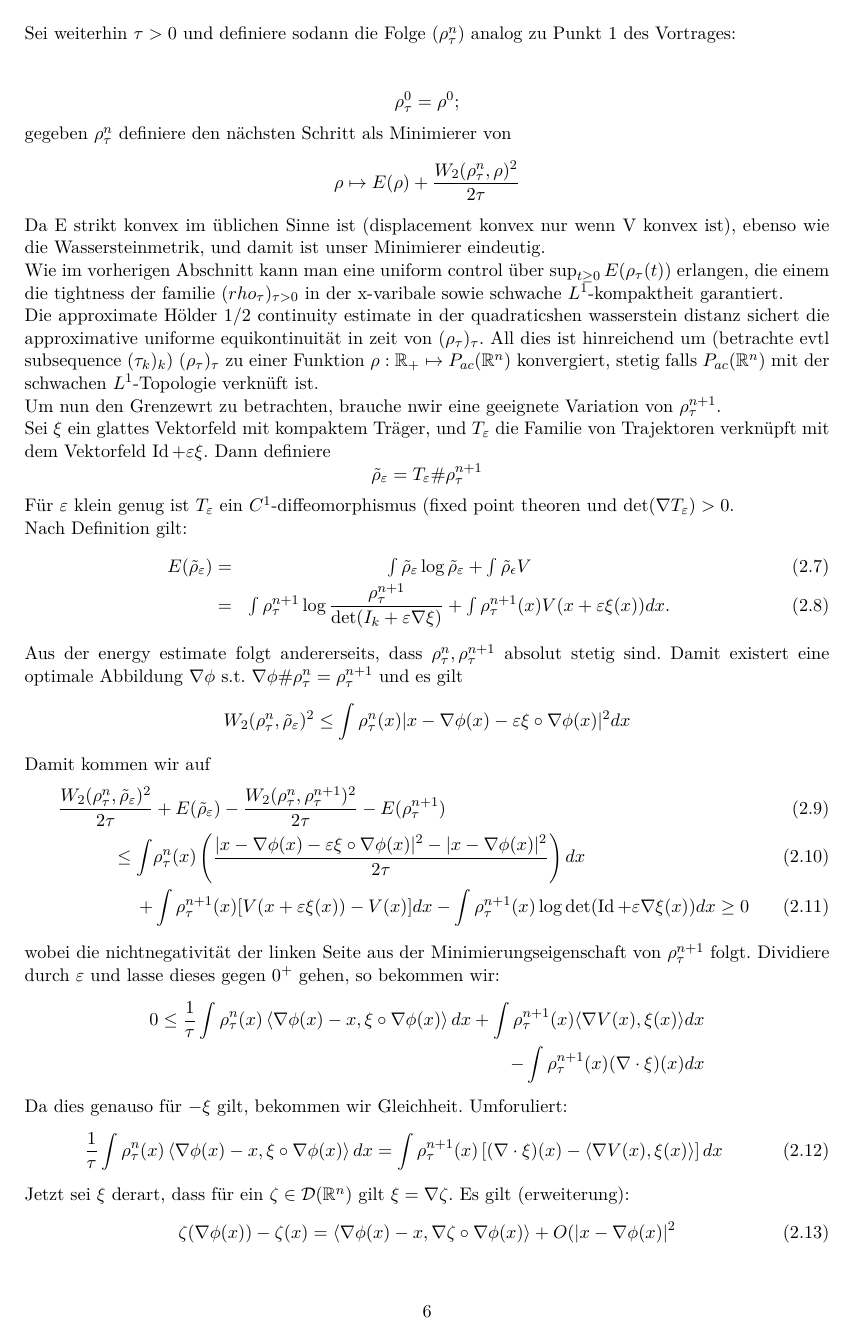
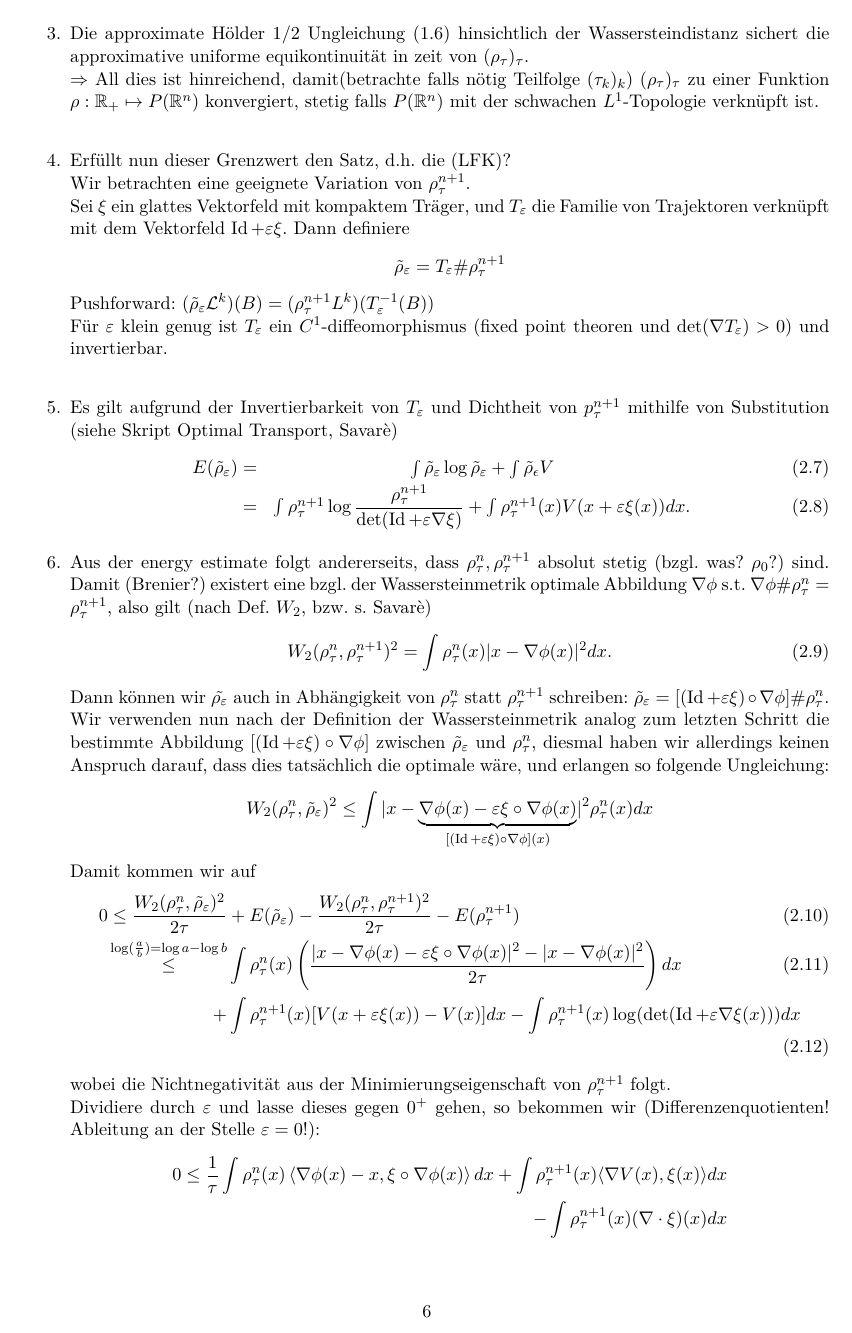
Before and after one commit to ManuMacB/SeminarOptTrsp, a LaTeX document (seminar.tex): page 6 of 7. Compiled offline with pdfLaTeX; a LaTeX package or settings file that is missing is left out.

Commit message:
Seminar 1.1.5

```diff
--- a/seminar.tex
+++ b/seminar.tex
@@ -302,11 +299,0 @@ Betrachte das Energie-Funktional \[E(\rho)=\int \rho \log \rho + \int\rho V\] au
-Sei \\
-Sei weiterhin $\tau>0$ und definiere sodann die Folge $(\rho_\tau^n)$ analog zu Punkt 1 des Vortrages:\\
-
-\[\rho_\tau^0=\rho^0; \]
-gegeben $\rho_\tau^n$ definiere den nächsten Schritt als Minimierer von
-\begin{equation*} \rho \mapsto E(\rho)+\dfrac{W_2(\rho_\tau^n,\rho)^2}{2\tau}
-\end{equation*}
-Da E strikt konvex im üblichen Sinne ist (displacement konvex nur wenn V konvex ist), ebenso wie die Wassersteinmetrik, und damit ist unser Minimierer eindeutig. \\
-Wie im vorherigen Abschnitt kann man eine uniform control über $\sup_{t\geq 0} E(\rho_\tau(t))$ erlangen, die einem die tightness der familie $(rho_\tau)_{\tau >0}$ in der x-varibale sowie schwache $L^1$-kompaktheit garantiert. \\
-Die approximate Hölder 1/2 continuity estimate in der quadraticshen wasserstein distanz sichert die approximative uniforme equikontinuität in zeit von $(\rho_\tau)_\tau$. All dies ist hinreichend um (betrachte evtl subsequence $(\tau_k)_k$) $(\rho_\tau)_\tau$ zu einer Funktion $\rho: \RR_+ \mapsto P_{ac}(\RR^n)$ konvergiert, stetig falls $P_{ac}(\RR^n)$ mit der schwachen $L^1$-Topologie verknüft ist. \\
-Um nun den Grenzewrt zu betrachten, brauche nwir eine geeignete Variation von $\rho_\tau^{n+1}$.\\
@@ -313,23 +304,33 @@ Um nun den Grenzewrt zu betrachten, brauche nwir eine geeignete Variation von $\
+\item Die approximate Hölder 1/2 Ungleichung (\ref{Hölder}) hinsichtlich der Wassersteindistanz sichert die approximative uniforme equikontinuität in zeit von $(\rho_\tau)_\tau$. \\
+$\Rightarrow$ All dies ist hinreichend, damit(betrachte falls nötig Teilfolge $(\tau_k)_k$) $(\rho_\tau)_\tau$ zu einer Funktion $\rho: \RR_+ \mapsto P(\RR^n)$ konvergiert, stetig falls $P(\RR^n)$ mit der schwachen $L^1$-Topologie verknüpft ist. \\
+\item Erfüllt nun dieser Grenzwert den Satz, d.h. die (LFK)? \\
+Wir betrachten eine geeignete Variation von $\rho_\tau^{n+1}$.\\
 Sei $\xi$ ein glattes Vektorfeld mit kompaktem Träger, und $T_\varepsilon$ die Familie von Trajektoren verknüpft mit dem Vektorfeld $\operatorname{Id} +\varepsilon\xi$. Dann definiere
 \[\tilde{\rho}_\varepsilon=T_\varepsilon \#\rho_\tau^{n+1} \]
-Für $\varepsilon$ klein genug ist $T_\varepsilon$ ein $C^1$-diffeomorphismus (fixed point theoren und $\det(\nabla T_\varepsilon)>0$.\\
-Nach Definition gilt:
+Pushforward: $(\tilde{\rho}_\varepsilon \mathcal{L}^k)(B)=(\rho_\tau^{n+1}L^k)(T_\varepsilon^{-1}(B))$\\
+Für $\varepsilon$ klein genug ist $T_\varepsilon$ ein $C^1$-diffeomorphismus (fixed point theoren und $\det(\nabla T_\varepsilon)>0$) und invertierbar.\\
+\item Es gilt aufgrund der Invertierbarkeit von $T_\varepsilon$ und Dichtheit von $p_\tau^{n+1}$ mithilfe von Substitution (siehe Skript Optimal Transport, Savarè)
 \begin{eqnarray}
 E(\tilde{\rho}_\varepsilon)=&\int\tilde{\rho}_\varepsilon\log\tilde{\rho}_\varepsilon+\int\tilde{\rho}_\epsilon V\\
-=&\int \rho_\tau^{n+1}\log\dfrac{\rho_\tau^{n+1}}{\det(I_k+\varepsilon \nabla \xi)}+\int \rho_\tau^{n+1}(x)V(x+\varepsilon\xi(x))dx.
+=&\int \rho_\tau^{n+1}\log\dfrac{\rho_\tau^{n+1}}{\det(\operatorname{Id}+\varepsilon \nabla \xi)}+\int \rho_\tau^{n+1}(x)V(x+\varepsilon\xi(x))dx.
 \end{eqnarray}
-Aus der energy estimate folgt andererseits, dass $\rho_\tau^n, \rho_\tau^{n+1}$ absolut stetig sind. Damit existert eine optimale Abbildung $\nabla \phi$ s.t. $\nabla \phi \# \rho_\tau^n=\rho_\tau^{n+1}$ und es gilt
+\item Aus der energy estimate folgt andererseits, dass $\rho_\tau^n, \rho_\tau^{n+1}$ absolut stetig (bzgl. was? $\rho_0$?) sind. Damit (Brenier?) existert eine bzgl. der Wassersteinmetrik optimale Abbildung $\nabla \phi$ s.t. $\nabla \phi \# \rho_\tau^n=\rho_\tau^{n+1}$, also gilt (nach Def. $W_2$, bzw. s. Savarè)
+\begin{equation}
+W_2(\rho_\tau^n,\rho_\tau^{n+1})^2=\int \rho_\tau^n(x)\vert x-\nabla\phi(x)\vert^2 dx.
+\end{equation}
+Dann können wir $\tilde{\rho_\varepsilon}$ auch in Abhängigkeit von $\rho_\tau^n$ statt $\rho_\tau^{n+1}$ schreiben: $\tilde{\rho}_\varepsilon=[(\operatorname{Id}+\varepsilon\xi)\circ\nabla\phi]\#\rho_\tau^n$.\\
+Wir verwenden nun nach der Definition der Wassersteinmetrik analog zum letzten Schritt die bestimmte Abbildung $[(\operatorname{Id}+\varepsilon\xi)\circ\nabla\phi]$ zwischen $\tilde{\rho}_\varepsilon$ und $\rho_\tau^n$, diesmal haben wir allerdings keinen Anspruch darauf, dass dies tatsächlich die optimale wäre, und erlangen so folgende Ungleichung:
 \begin{equation*}
-W_2(\rho_\tau^n,\tilde{\rho}_\varepsilon)^2 \leq \int \rho_\tau^n(x)\vert x-\nabla \phi(x)-\varepsilon\xi\circ\nabla\phi(x)\vert^2dx
+W_2(\rho_\tau^n,\tilde{\rho}_\varepsilon)^2 \leq \int \vert x-\underset{[(\operatorname{Id}+\varepsilon\xi)\circ\nabla\phi](x)}{\underbrace{\nabla \phi(x)-\varepsilon\xi\circ\nabla\phi(x)}}\vert^2 \rho_\tau^n(x)dx
 \end{equation*}
 Damit kommen wir auf
 \begin{align}
-\dfrac{W_2(\rho_\tau^n,\tilde{\rho}_\varepsilon)^2}{2\tau}&+E(\tilde{\rho}_\varepsilon)-\dfrac{W_2(\rho_\tau^n,\rho_\tau^{n+1})^2}{2\tau}-E(\rho_\tau^{n+1})\\
-\leq\int&\rho_\tau^n(x)\left(\dfrac{\vert x-\nabla \phi(x)-\varepsilon\xi\circ\nabla\phi(x)\vert^2-\vert x-\nabla\phi(x)\vert^2}{2\tau}\right)dx\\
-+&\int\rho_\tau^{n+1}(x)[V(x+\varepsilon\xi(x))-V(x)]dx-\int\rho_\tau^{n+1}(x)\log \det(\operatorname{Id}+\varepsilon\nabla\xi(x))dx\geq 0
+0\leq\dfrac{W_2(\rho_\tau^n,\tilde{\rho}_\varepsilon)^2}{2\tau}&+E(\tilde{\rho}_\varepsilon)-\dfrac{W_2(\rho_\tau^n,\rho_\tau^{n+1})^2}{2\tau}-E(\rho_\tau^{n+1})\\
+\overset{\log(\frac{a}{b})=\log a-\log b}\leq&\int\rho_\tau^n(x)\left(\dfrac{\vert x-\nabla \phi(x)-\varepsilon\xi\circ\nabla\phi(x)\vert^2-\vert x-\nabla\phi(x)\vert^2}{2\tau}\right)dx\\
++&\int\rho_\tau^{n+1}(x)[V(x+\varepsilon\xi(x))-V(x)]dx-\int\rho_\tau^{n+1}(x)\log( \det(\operatorname{Id}+\varepsilon\nabla\xi(x)))dx
 \end{align}
-wobei die nichtnegativität der linken Seite aus der Minimierungseigenschaft von $\rho_\tau^{n+1}$ folgt.
-Dividiere durch $\varepsilon$ und lasse dieses gegen $0^+$ gehen, so bekommen wir:
+wobei die Nichtnegativität aus der Minimierungseigenschaft von $\rho_\tau^{n+1}$ folgt.\\
+Dividiere durch $\varepsilon$ und lasse dieses gegen $0^+$ gehen, so bekommen wir (Differenzenquotienten! Ableitung an der Stelle $\varepsilon=0$!):
 \begin{align*}
 0\leq\frac{1}{\tau} \int \rho_\tau^n(x)\left\langle\nabla\phi(x)-x,\xi\circ\nabla\phi(x)\right\rangle dx+\int\rho_\tau^{n+1}(x)\langle\nabla V(x),\xi(x)\rangle dx\\-\int\rho_\tau^{n+1}(x)(\nabla\cdot \xi)(x)dx
 \end{align*}
```
Also changed, not shown: seminar.pdf, seminar.tex (24 more changed lines), 2 other files.
